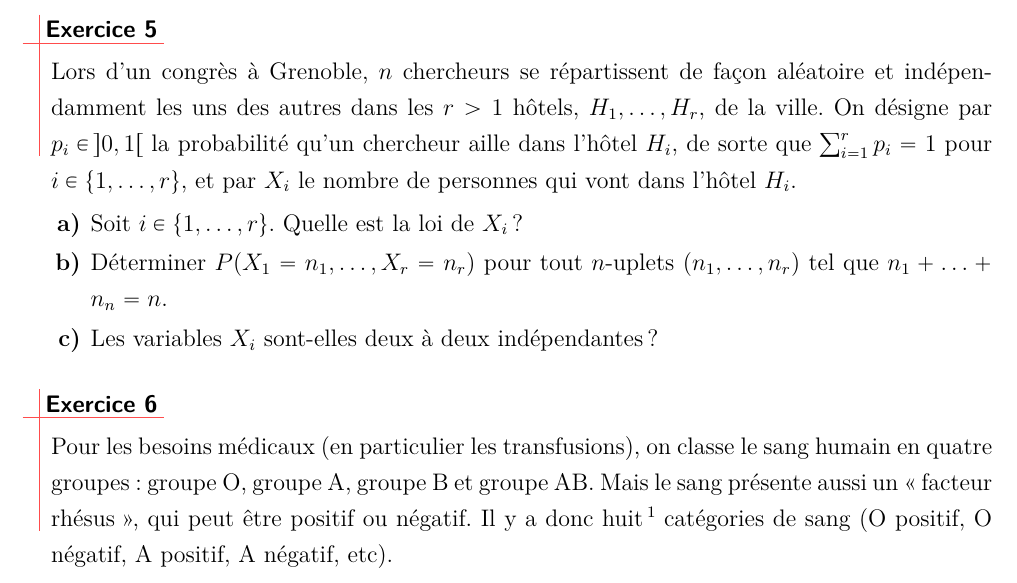
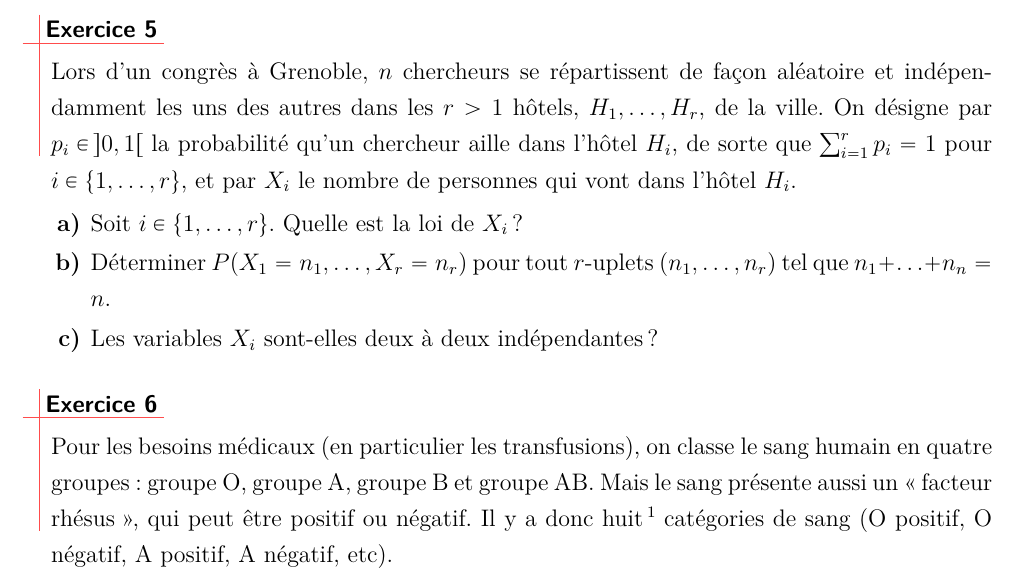
Before and after one commit to ktzanev/m43lille1, a LaTeX paper (TDs/M43_2016-17_TD4.tex): part of page 2 of 3, cut so that both start at the same text. Compiled offline with pdfLaTeX.

Commit message:
TD4 correction coquille exo 5b

```diff
--- a/TDs/M43_2016-17_TD4.tex
+++ b/TDs/M43_2016-17_TD4.tex
@@ -82,7 +82,7 @@
   Lors d'un congrès à Grenoble, $n$ chercheurs se répartissent de façon aléatoire et indépendamment les uns des autres dans les $r > 1$ hôtels, $H_1,\ldots,H_r$, de la ville. On désigne par $p_i \in\, ]0,1[$ la probabilité qu'un chercheur aille dans l'hôtel $H_i$, de sorte que $\sum_{i=1}^rp_i=1$ pour $i\in\{1,\ldots,r\}$, et par $X_i$ le nombre de personnes qui vont dans l'hôtel $H_i$.
   \begin{enumerate}
     \item Soit $i\in\{1,\ldots,r\}$. Quelle est la loi de $X_i$ ?
-    \item Déterminer  $P(X_1=n_1,\ldots,X_r=n_r)$ pour tout $n$-uplets $(n_1,\ldots,n_r)$ tel que $n_1+\ldots +n_n=n$.
+    \item Déterminer  $P(X_1=n_1,\ldots,X_r=n_r)$ pour tout $r$-uplets $(n_1,\ldots,n_r)$ tel que $n_1+\ldots +n_n=n$.
     \item Les variables $X_i$ sont-elles deux à deux indépendantes ?
   \end{enumerate}
 
```
Also changed, not shown: TDs/M43_2016-17_TD4.pdf.
